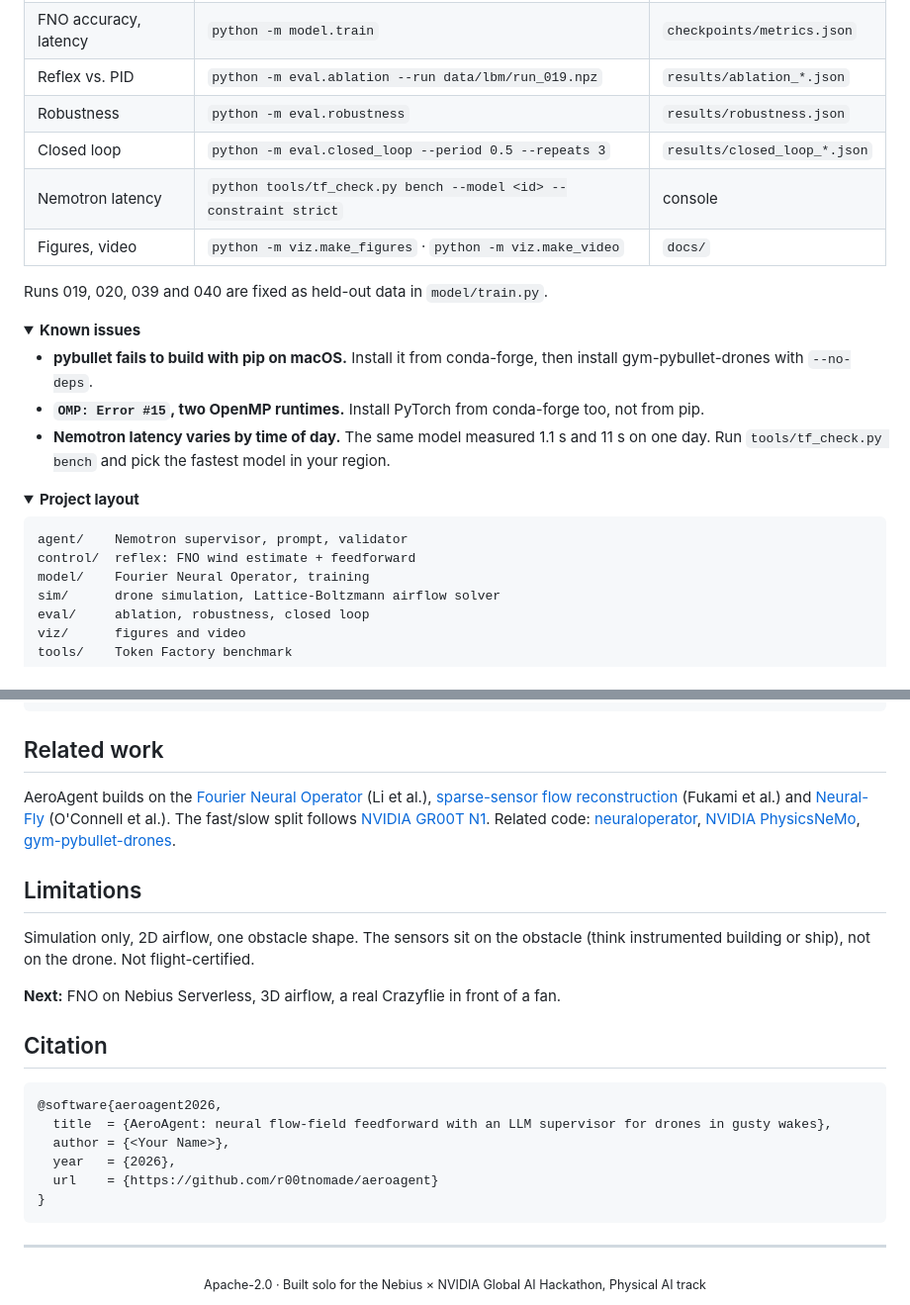
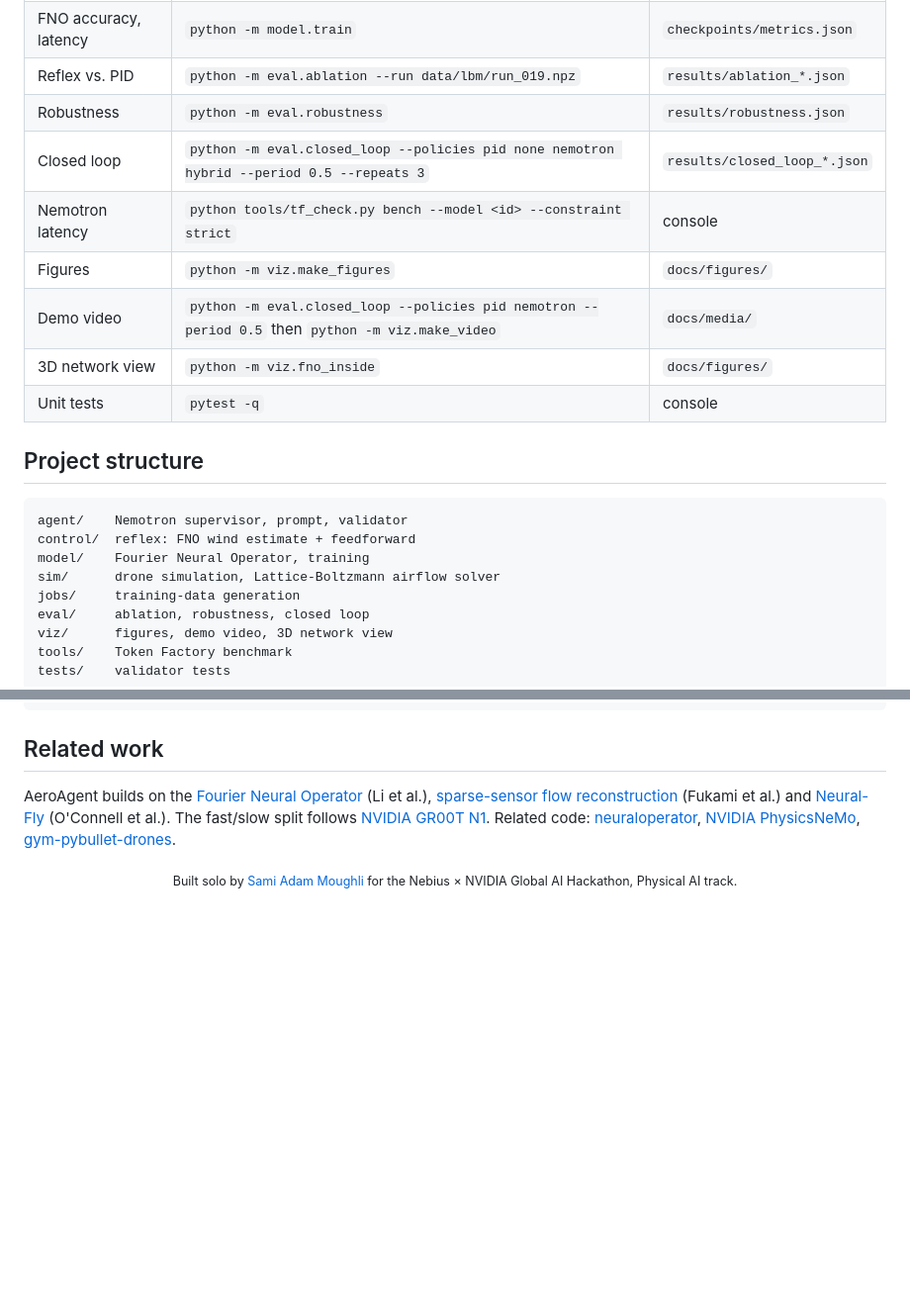
Before and after one commit to r00tnomade/aeroagent, a Markdown page: README.md, 2 parts joined by grey strips. Shown at 99% size. Rendered like a GitHub page; folded sections open; blank space fills up the shorter version.

````diff
--- a/README.md
+++ b/README.md
@@ -161,30 +183,23 @@ Every number above comes from one of these commands:
 | FNO accuracy, latency | `python -m model.train` | `checkpoints/metrics.json` |
 | Reflex vs. PID | `python -m eval.ablation --run data/lbm/run_019.npz` | `results/ablation_*.json` |
 | Robustness | `python -m eval.robustness` | `results/robustness.json` |
-| Closed loop | `python -m eval.closed_loop --period 0.5 --repeats 3` | `results/closed_loop_*.json` |
+| Closed loop | `python -m eval.closed_loop --policies pid none nemotron hybrid --period 0.5 --repeats 3` | `results/closed_loop_*.json` |
 | Nemotron latency | `python tools/tf_check.py bench --model <id> --constraint strict` | console |
-| Figures, video | `python -m viz.make_figures` · `python -m viz.make_video` | `docs/` |
+| Figures | `python -m viz.make_figures` | `docs/figures/` |
+| Demo video | `python -m eval.closed_loop --policies pid nemotron --period 0.5` then `python -m viz.make_video` | `docs/media/` |
+| 3D network view | `python -m viz.fno_inside` | `docs/figures/` |
+| Unit tests | `pytest -q` | console |
 
-Runs 019, 020, 039 and 040 are fixed as held-out data in `model/train.py`.
-
-<details>
-<summary><b>Known issues</b></summary>
-
-- **pybullet fails to build with pip on macOS.** Install it from conda-forge, then install gym-pybullet-drones with `--no-deps`.
-- **`OMP: Error #15`, two OpenMP runtimes.** Install PyTorch from conda-forge too, not from pip.
-- **Nemotron latency varies by time of day.** The same model measured 1.1 s and 11 s on one day. Run `tools/tf_check.py bench` and pick the fastest model in your region.
-
-</details>
-
-<details>
-<summary><b>Project layout</b></summary>
+## Project structure
 
 ```
 agent/    Nemotron supervisor, prompt, validator
 control/  reflex: FNO wind estimate + feedforward
 model/    Fourier Neural Operator, training
 sim/      drone simulation, Lattice-Boltzmann airflow solver
+jobs/     training-data generation
 eval/     ablation, robustness, closed loop
-viz/      figures and video
+viz/      figures, demo video, 3D network view
 tools/    Token Factory benchmark
+tests/    validator tests
 ```
@@ -195,25 +208,6 @@ tools/    Token Factory benchmark
 
 AeroAgent builds on the [Fourier Neural Operator](https://arxiv.org/abs/2010.08895) (Li et al.), [sparse-sensor flow reconstruction](https://arxiv.org/abs/2101.00554) (Fukami et al.) and [Neural-Fly](https://arxiv.org/abs/2205.06908) (O'Connell et al.). The fast/slow split follows [NVIDIA GR00T N1](https://arxiv.org/abs/2503.14734). Related code: [neuraloperator](https://github.com/neuraloperator/neuraloperator), [NVIDIA PhysicsNeMo](https://github.com/NVIDIA/physicsnemo), [gym-pybullet-drones](https://github.com/utiasDSL/gym-pybullet-drones).
 
-## Limitations
-
-Simulation only, 2D airflow, one obstacle shape. The sensors sit on the obstacle (think instrumented building or ship), not on the drone. Not flight-certified.
-
-**Next:** FNO on Nebius Serverless, 3D airflow, a real Crazyflie in front of a fan.
-
-## Citation
-
-```bibtex
-@software{aeroagent2026,
-  title  = {AeroAgent: neural flow-field feedforward with an LLM supervisor for drones in gusty wakes},
-  author = {<Your Name>},
-  year   = {2026},
-  url    = {https://github.com/r00tnomade/aeroagent}
-}
-```
-
----
-
 <div align="center">
-<sub>Apache-2.0 · Built solo for the Nebius × NVIDIA Global AI Hackathon, Physical AI track</sub>
+<sub>Built solo by <a href="https://github.com/r00tnomade">Sami Adam Moughli</a> for the Nebius × NVIDIA Global AI Hackathon, Physical AI track.</sub>
 </div>
````
Also changed, not shown: other parts of README.md (+79 -59 lines), docs/figures/fno_spectrum.png (added), 3 other files.
